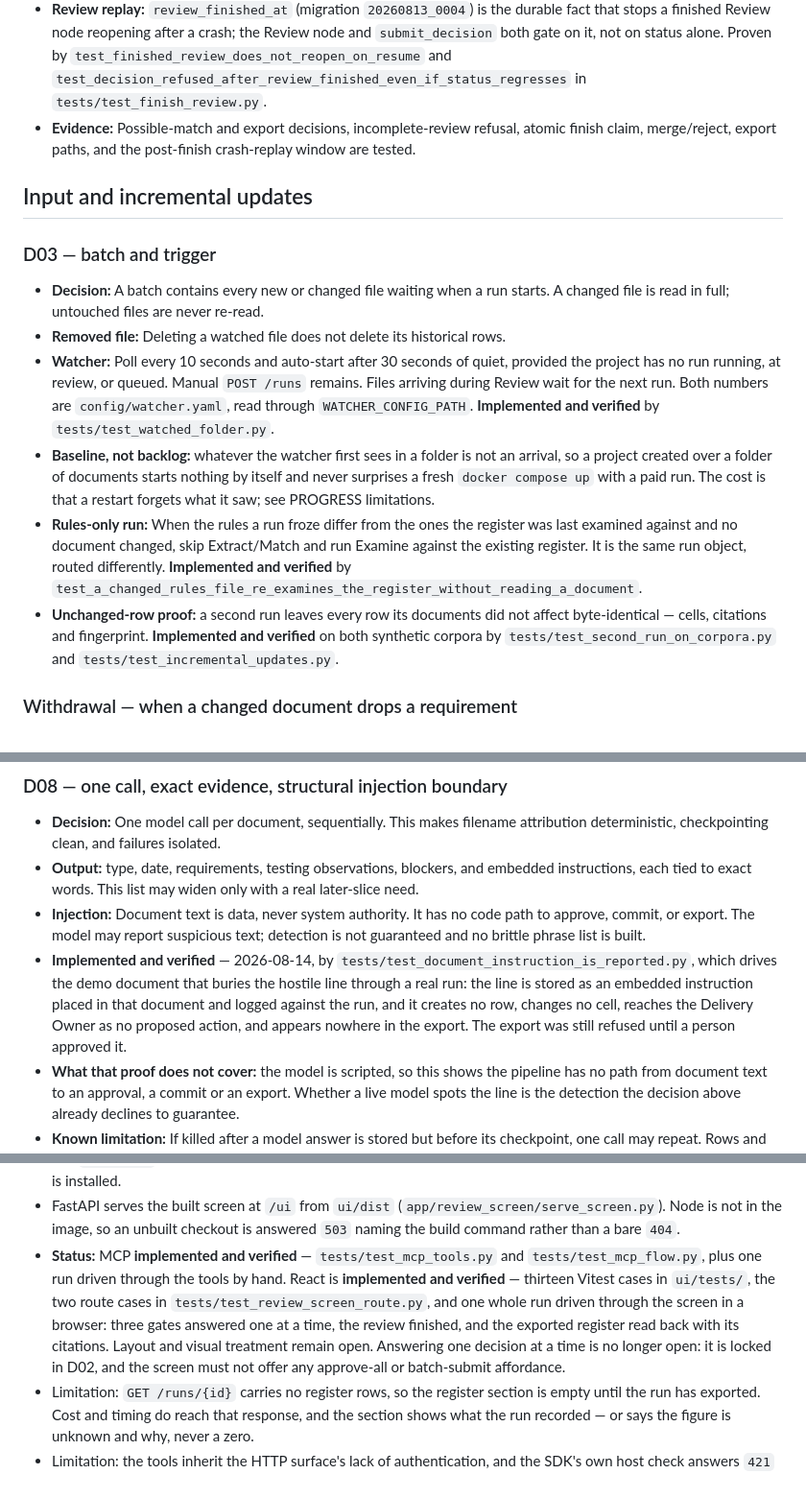
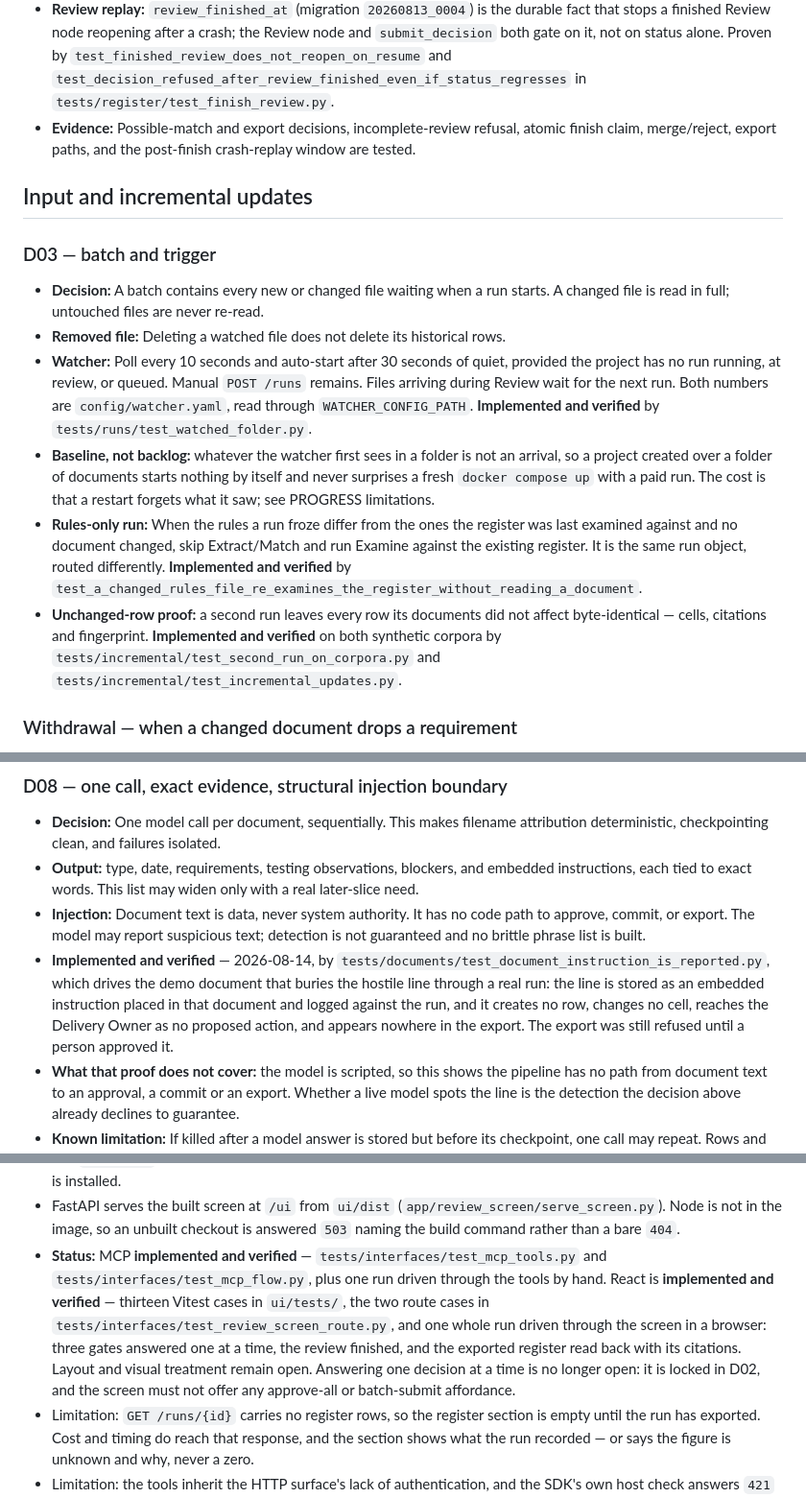
Before and after one commit to Adityalingwal/doctask-aditya-lingwal, a Markdown page: DECISIONS.md, 3 parts joined by grey strips. Shown at 96% size. Drawn GitHub-style.

```diff
--- a/DECISIONS.md
+++ b/DECISIONS.md
@@ -161,7 +161,7 @@ export is always gated.
   Review node and `submit_decision` both gate on it, not on status alone.
   Proven by `test_finished_review_does_not_reopen_on_resume` and
   `test_decision_refused_after_review_finished_even_if_status_regresses` in
-  `tests/test_finish_review.py`.
+  `tests/register/test_finish_review.py`.
 - **Evidence:** Possible-match and export decisions, incomplete-review refusal,
   atomic finish claim, merge/reject, export paths, and the post-finish
   crash-replay window are tested.
@@ -177,7 +177,7 @@ export is always gated.
   provided the project has no run running, at review, or queued. Manual
   `POST /runs` remains. Files arriving during Review wait for the next run.
   Both numbers are `config/watcher.yaml`, read through `WATCHER_CONFIG_PATH`.
-  **Implemented and verified** by `tests/test_watched_folder.py`.
+  **Implemented and verified** by `tests/runs/test_watched_folder.py`.
 - **Baseline, not backlog:** whatever the watcher first sees in a folder is not
   an arrival, so a project created over a folder of documents starts nothing by
   itself and never surprises a fresh `docker compose up` with a paid run. The
@@ -189,8 +189,9 @@ export is always gated.
   `test_a_changed_rules_file_re_examines_the_register_without_reading_a_document`.
 - **Unchanged-row proof:** a second run leaves every row its documents did not
   affect byte-identical — cells, citations and fingerprint. **Implemented and
-  verified** on both synthetic corpora by `tests/test_second_run_on_corpora.py`
-  and `tests/test_incremental_updates.py`.
+  verified** on both synthetic corpora by
+  `tests/incremental/test_second_run_on_corpora.py` and
+  `tests/incremental/test_incremental_updates.py`.
 
 ### Withdrawal — when a changed document drops a requirement
 
@@ -418,12 +419,12 @@ there is nothing to match.
   path to approve, commit, or export. The model may report suspicious text;
   detection is not guaranteed and no brittle phrase list is built.
 - **Implemented and verified** — 2026-08-14, by
-  `tests/test_document_instruction_is_reported.py`, which drives the demo
-  document that buries the hostile line through a real run: the line is stored
-  as an embedded instruction placed in that document and logged against the
-  run, and it creates no row, changes no cell, reaches the Delivery Owner as no
-  proposed action, and appears nowhere in the export. The export was still
-  refused until a person approved it.
+  `tests/documents/test_document_instruction_is_reported.py`, which drives the
+  demo document that buries the hostile line through a real run: the line is
+  stored as an embedded instruction placed in that document and logged against
+  the run, and it creates no row, changes no cell, reaches the Delivery Owner
+  as no proposed action, and appears nowhere in the export. The export was
+  still refused until a person approved it.
 - **What that proof does not cover:** the model is scripted, so this shows the
   pipeline has no path from document text to an approval, a commit or an
   export. Whether a live model spots the line is the detection the decision
@@ -635,14 +639,16 @@ slice-1 scope.
   (`app/review_screen/serve_screen.py`). Node is not in the image, so an
   unbuilt checkout is answered `503` naming the build command rather than a
   bare `404`.
-- **Status:** MCP **implemented and verified** — `tests/test_mcp_tools.py` and
-  `tests/test_mcp_flow.py`, plus one run driven through the tools by hand.
-  React is **implemented and verified** — thirteen Vitest cases in `ui/tests/`, the
-  two route cases in `tests/test_review_screen_route.py`, and one whole run
-  driven through the screen in a browser: three gates answered one at a time,
-  the review finished, and the exported register read back with its citations.
-  Layout and visual treatment remain open. Answering one decision at a time is
-  no longer open: it is locked in D02, and the screen must not offer any
+- **Status:** MCP **implemented and verified** —
+  `tests/interfaces/test_mcp_tools.py` and
+  `tests/interfaces/test_mcp_flow.py`, plus one run driven through the tools by
+  hand. React is **implemented and verified** — thirteen Vitest cases in
+  `ui/tests/`, the two route cases in
+  `tests/interfaces/test_review_screen_route.py`, and one whole run driven
+  through the screen in a browser: three gates answered one at a time, the
+  review finished, and the exported register read back with its citations.
+  Layout and visual treatment remain open. Answering one decision at a time
+  is no longer open: it is locked in D02, and the screen must not offer any
   approve-all or batch-submit affordance.
 - Limitation: `GET /runs/{id}` carries no register rows, so the register
   section is empty until the run has exported. Cost and timing do reach that
```
Also changed, not shown: other parts of DECISIONS.md (+15 -12 lines), README.md (+2 -1 lines), sample-projects/README.md (+2 -1 lines).
